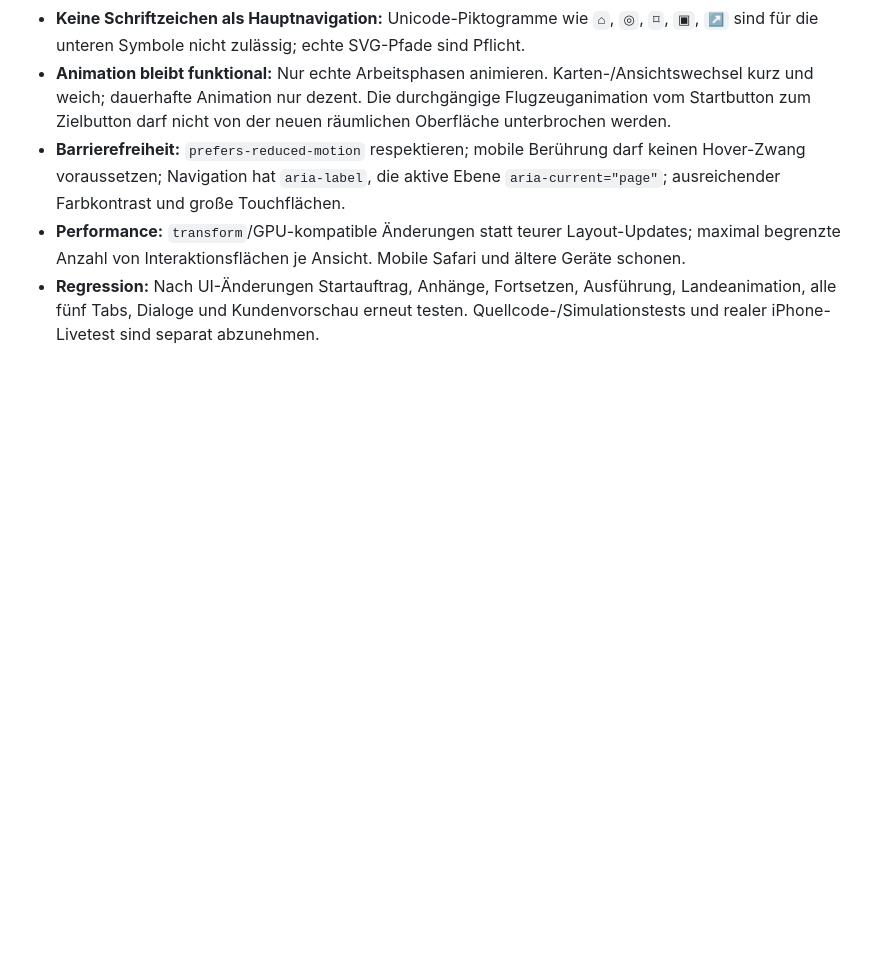
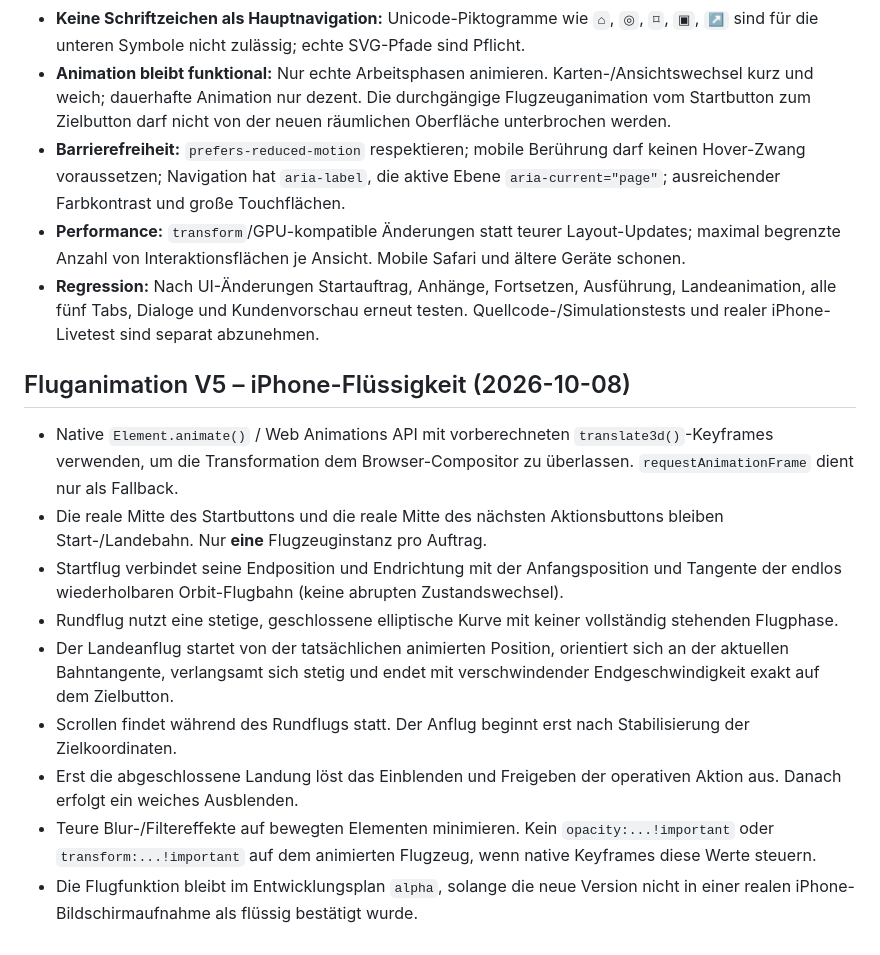
Before and after one commit to neXaro-Solutions/nexaro-solutions-website, a Markdown page: pilot/DESIGN_SYSTEM.md, the part around the change. Rendered like a GitHub page; blank space fills up the shorter version.

Commit message:
docs(pilot): persist native-compositor flight V5 continuity and device acceptance criteria

```diff
--- a/pilot/DESIGN_SYSTEM.md
+++ b/pilot/DESIGN_SYSTEM.md
@@ -72,3 +72,16 @@ Dieser Zusatz ist verbindlich für alle mobilen und Desktop-Oberflächen.
 - **Barrierefreiheit:** `prefers-reduced-motion` respektieren; mobile Berührung darf keinen Hover-Zwang voraussetzen; Navigation hat `aria-label`, die aktive Ebene `aria-current="page"`; ausreichender Farbkontrast und große Touchflächen.
 - **Performance:** `transform`/GPU-kompatible Änderungen statt teurer Layout-Updates; maximal begrenzte Anzahl von Interaktionsflächen je Ansicht. Mobile Safari und ältere Geräte schonen.
 - **Regression:** Nach UI-Änderungen Startauftrag, Anhänge, Fortsetzen, Ausführung, Landeanimation, alle fünf Tabs, Dialoge und Kundenvorschau erneut testen. Quellcode-/Simulationstests und realer iPhone-Livetest sind separat abzunehmen.
+
+
+## Fluganimation V5 – iPhone-Flüssigkeit (2026-10-08)
+
+- Native `Element.animate()` / Web Animations API mit vorberechneten `translate3d()`-Keyframes verwenden, um die Transformation dem Browser-Compositor zu überlassen. `requestAnimationFrame` dient nur als Fallback.
+- Die reale Mitte des Startbuttons und die reale Mitte des nächsten Aktionsbuttons bleiben Start-/Landebahn. Nur **eine** Flugzeuginstanz pro Auftrag.
+- Startflug verbindet seine Endposition und Endrichtung mit der Anfangsposition und Tangente der endlos wiederholbaren Orbit-Flugbahn (keine abrupten Zustandswechsel).
+- Rundflug nutzt eine stetige, geschlossene elliptische Kurve mit keiner vollständig stehenden Flugphase.
+- Der Landeanflug startet von der tatsächlichen animierten Position, orientiert sich an der aktuellen Bahntangente, verlangsamt sich stetig und endet mit verschwindender Endgeschwindigkeit exakt auf dem Zielbutton.
+- Scrollen findet während des Rundflugs statt. Der Anflug beginnt erst nach Stabilisierung der Zielkoordinaten.
+- Erst die abgeschlossene Landung löst das Einblenden und Freigeben der operativen Aktion aus. Danach erfolgt ein weiches Ausblenden.
+- Teure Blur-/Filtereffekte auf bewegten Elementen minimieren. Kein `opacity:...!important` oder `transform:...!important` auf dem animierten Flugzeug, wenn native Keyframes diese Werte steuern.
+- Die Flugfunktion bleibt im Entwicklungsplan `alpha`, solange die neue Version nicht in einer realen iPhone-Bildschirmaufnahme als flüssig bestätigt wurde.
```
